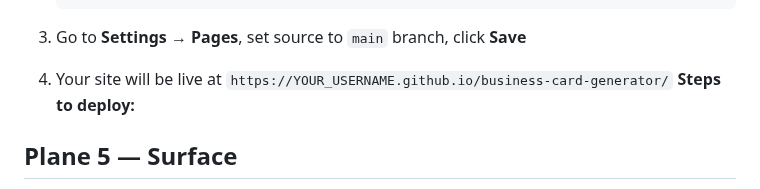
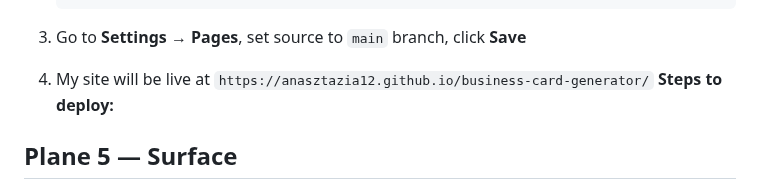
Before and after one commit to Anasztazia12/business-card-generator, a Markdown page: README.md, the part around the change. GitHub-like rendering.

Commit message:
docs: update live site URL in README for clarity

````diff
--- a/README.md
+++ b/README.md
@@ -184,7 +184,7 @@ Live Preview panel (always visible on the right)
    ```
 
 3. Go to **Settings → Pages**, set source to `main` branch, click **Save**
-4. Your site will be live at `https://YOUR_USERNAME.github.io/business-card-generator/`
+4. My site will be live at `https://anasztazia12.github.io/business-card-generator/`
 **Steps to deploy:**
 
 ## Plane 5 — Surface
````
